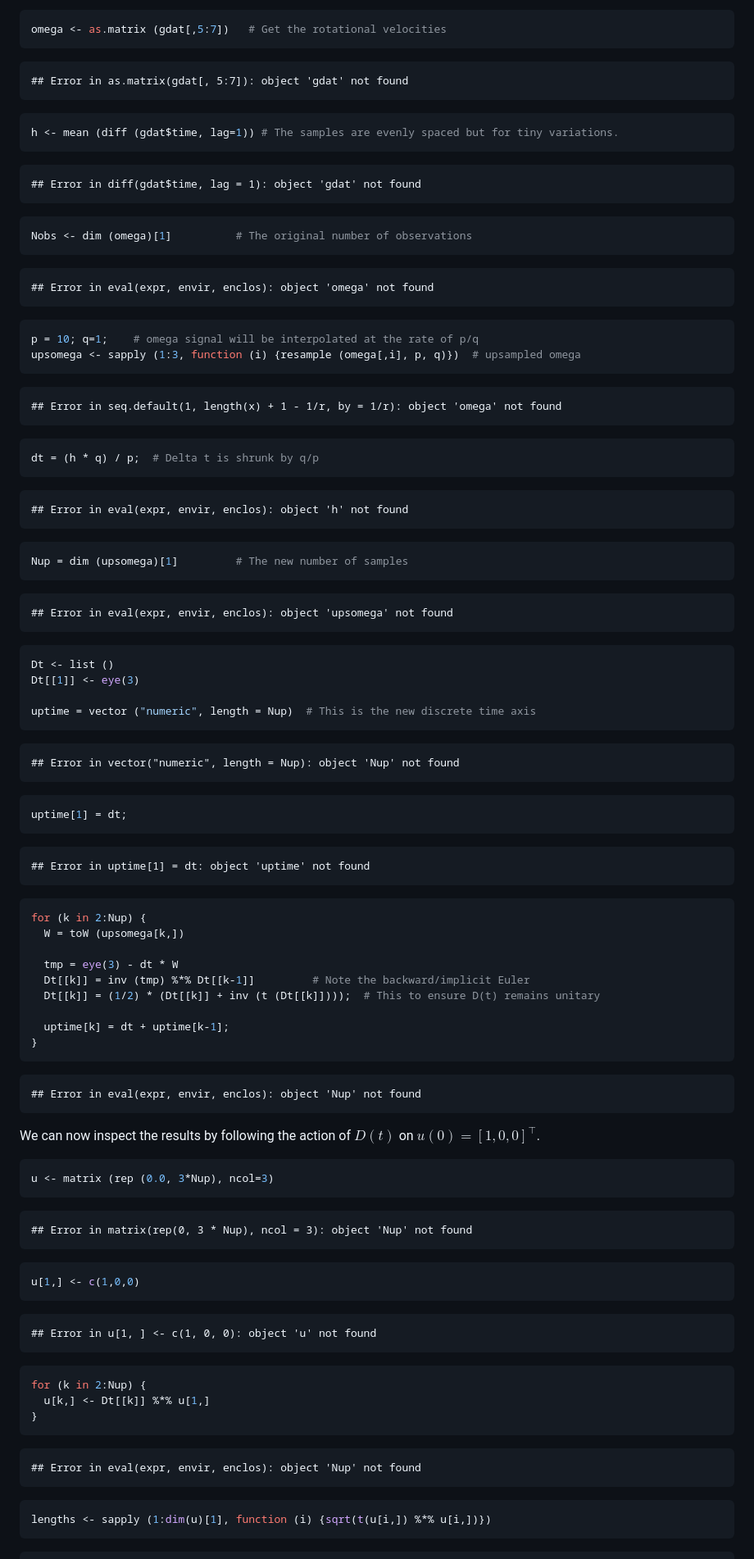
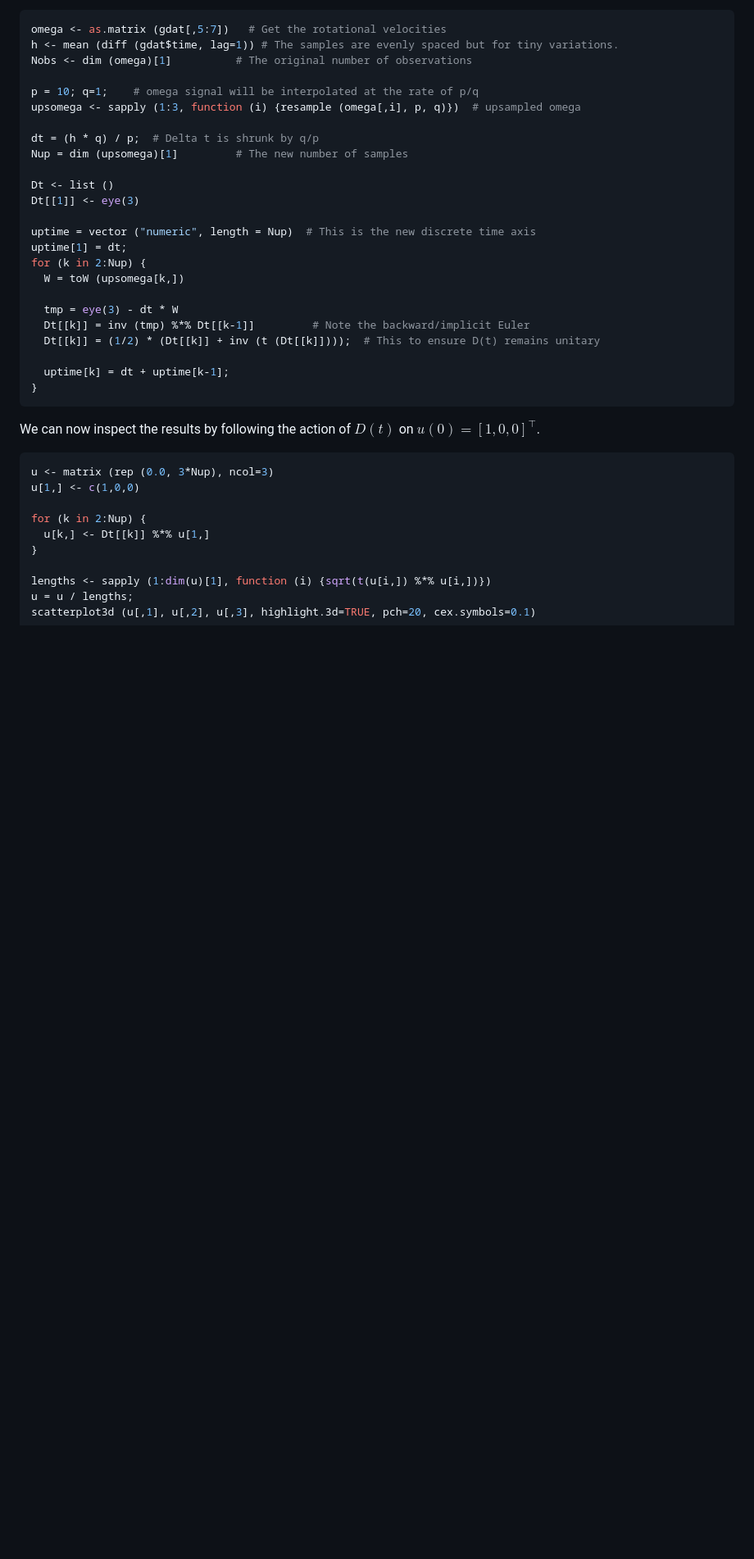
Before and after one commit to hossainpezeshki/KinematicMeasurement, a Markdown page: position_orientation.md, the part around the change printed below. Shown: that part at 82% size. Rendered like a GitHub page; blank space fills up the shorter version.

````diff
--- a/position_orientation.md
+++ b/position_orientation.md
@@ -184,73 +146,20 @@ The implementation is given below:
 
 ```r
 omega <- as.matrix (gdat[,5:7])   # Get the rotational velocities
-```
+h <- mean (diff (gdat$time, lag=1)) # The samples are evenly spaced but for tiny variations.
+Nobs <- dim (omega)[1]			# The original number of observations
 
-```
-## Error in as.matrix(gdat[, 5:7]): object 'gdat' not found
-```
-
-```r
-h <- mean (diff (gdat$time, lag=1)) # The samples are evenly spaced but for tiny variations.
-```
-
-```
-## Error in diff(gdat$time, lag = 1): object 'gdat' not found
-```
-
-```r
-Nobs <- dim (omega)[1]			# The original number of observations
-```
-
-```
-## Error in eval(expr, envir, enclos): object 'omega' not found
-```
-
-```r
 p = 10; q=1;  	# omega signal will be interpolated at the rate of p/q
 upsomega <- sapply (1:3, function (i) {resample (omega[,i], p, q)})  # upsampled omega
-```
 
-```
-## Error in seq.default(1, length(x) + 1 - 1/r, by = 1/r): object 'omega' not found
-```
+dt = (h * q) / p;  # Delta t is shrunk by q/p
+Nup = dim (upsomega)[1]			# The new number of samples
 
-```r
-dt = (h * q) / p;  # Delta t is shrunk by q/p
-```
-
-```
-## Error in eval(expr, envir, enclos): object 'h' not found
-```
-
-```r
-Nup = dim (upsomega)[1]			# The new number of samples
-```
-
-```
-## Error in eval(expr, envir, enclos): object 'upsomega' not found
-```
-
-```r
 Dt <- list ()
 Dt[[1]] <- eye(3)
 
 uptime = vector ("numeric", length = Nup)  # This is the new discrete time axis
-```
-
-```
-## Error in vector("numeric", length = Nup): object 'Nup' not found
-```
-
-```r
 uptime[1] = dt;
-```
-
-```
-## Error in uptime[1] = dt: object 'uptime' not found
-```
-
-```r
 for (k in 2:Nup) {
   W = toW (upsomega[k,])
 
@@ -262,37 +171,14 @@ for (k in 2:Nup) {
 }
 ```
 
-```
-## Error in eval(expr, envir, enclos): object 'Nup' not found
-```
-
 We can now inspect the results by following the action of $D(t)$ on $u(0) = [1,0,0]^\top$.
 
 ```r
 u <- matrix (rep (0.0, 3*Nup), ncol=3)
-```
+u[1,] <- c(1,0,0)
 
-```
-## Error in matrix(rep(0, 3 * Nup), ncol = 3): object 'Nup' not found
-```
-
-```r
-u[1,] <- c(1,0,0)
-```
-
-```
-## Error in u[1, ] <- c(1, 0, 0): object 'u' not found
-```
-
-```r
 for (k in 2:Nup) {
   u[k,] <- Dt[[k]] %*% u[1,]
 }
-```
 
-```
-## Error in eval(expr, envir, enclos): object 'Nup' not found
-```
-
-```r
 lengths <- sapply (1:dim(u)[1], function (i) {sqrt(t(u[i,]) %*% u[i,])})
````
Also changed, not shown: other parts of position_orientation.md (+4 -58 lines), figure/unnamed-chunk-4-1.png (added), figure/unnamed-chunk-7-1.png (added), 2 other files.
